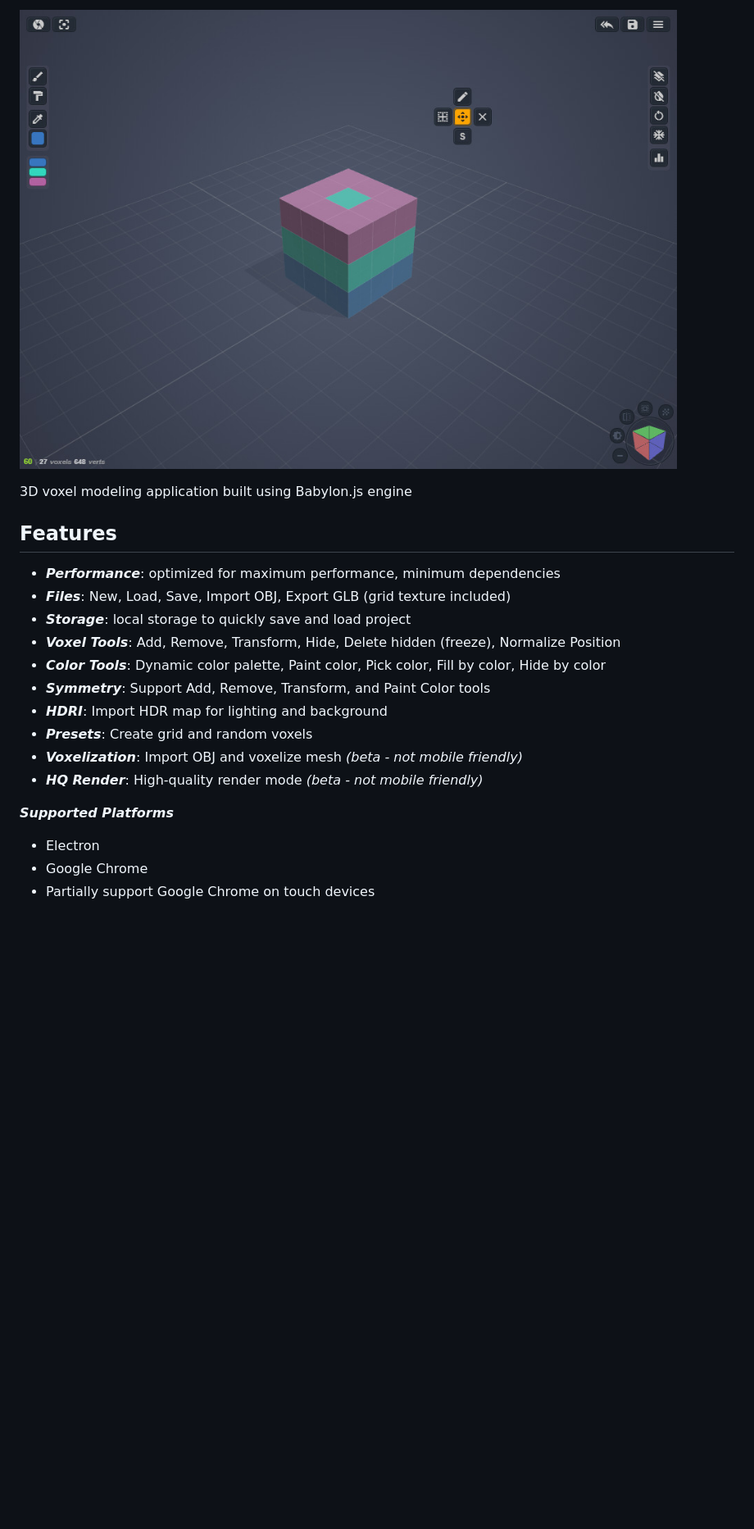
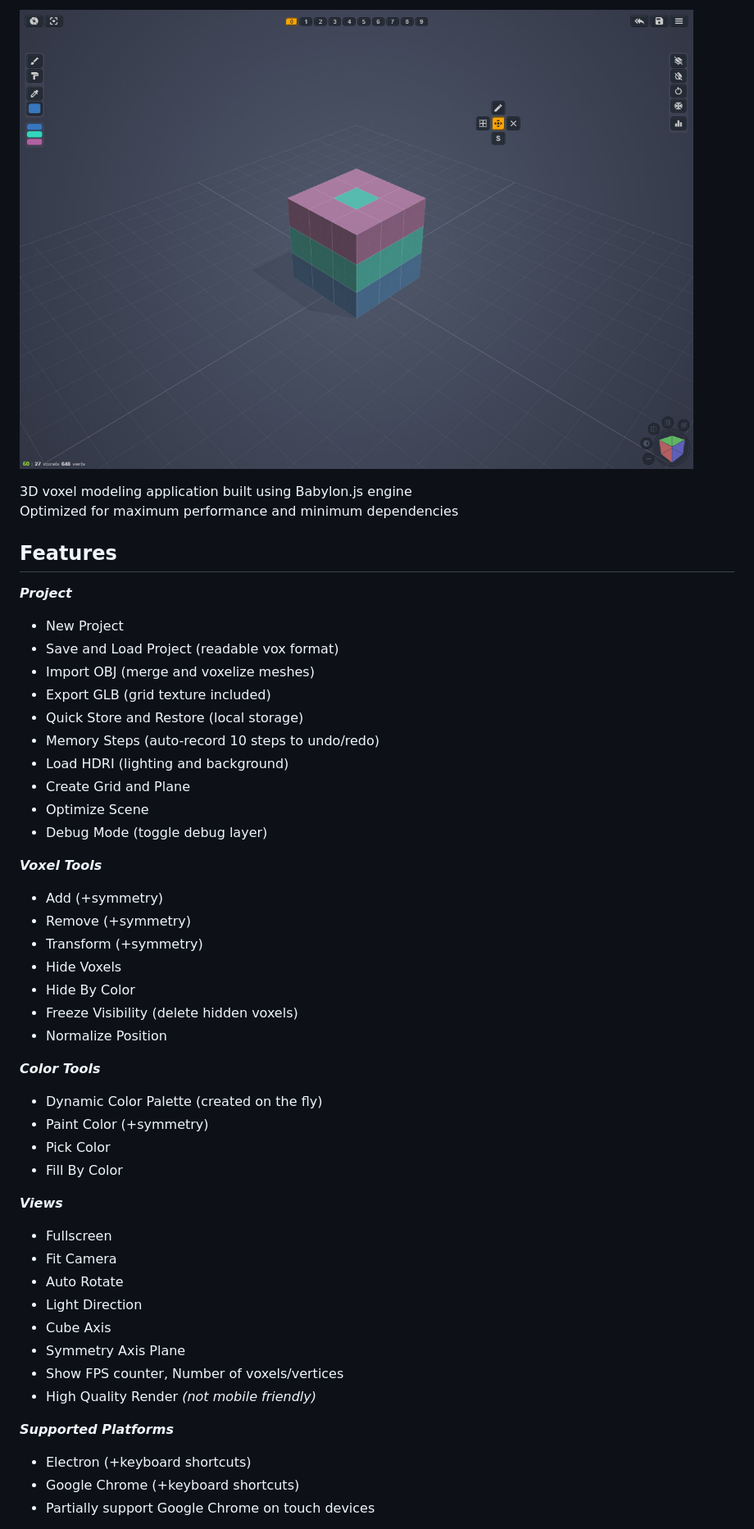
Before and after one commit to shadowcz007/voxel-builder, a Markdown page: README.md, the part around the change printed below. Shown: that part at 82% size. Rendered like a GitHub page; pictures changed too: screenshot.jpg; blank space fills up the shorter version.

```diff
--- a/README.md
+++ b/README.md
@@ -4,20 +6,48 @@
 ![screenshot](screenshot.jpg?raw=true "Screenshot")
 
 3D voxel modeling application built using Babylon.js engine<br>
+Optimized for maximum performance and minimum dependencies
 
 ## Features
-- ***Performance***: optimized for maximum performance, minimum dependencies
-- ***Files***: New, Load, Save, Import OBJ, Export GLB (grid texture included)
-- ***Storage***: local storage to quickly save and load project
-- ***Voxel Tools***: Add, Remove, Transform, Hide, Delete hidden (freeze), Normalize Position
-- ***Color Tools***: Dynamic color palette, Paint color, Pick color, Fill by color, Hide by color
-- ***Symmetry***: Support Add, Remove, Transform, and Paint Color tools
-- ***HDRI***: Import HDR map for lighting and background
-- ***Presets***: Create grid and random voxels
-- ***Voxelization***: Import OBJ and voxelize mesh *(beta - not mobile friendly)*
-- ***HQ Render***: High-quality render mode *(beta - not mobile friendly)*
+
+***Project***
+- New Project
+- Save and Load Project (readable vox format)
+- Import OBJ (merge and voxelize meshes)
+- Export GLB (grid texture included)
+- Quick Store and Restore (local storage)
+- Memory Steps (auto-record 10 steps to undo/redo)
+- Load HDRI (lighting and background)
+- Create Grid and Plane
+- Optimize Scene
+- Debug Mode (toggle debug layer)
+
+***Voxel Tools***
+- Add (+symmetry)
+- Remove (+symmetry)
+- Transform (+symmetry)
+- Hide Voxels
+- Hide By Color
+- Freeze Visibility (delete hidden voxels)
+- Normalize Position
+
+***Color Tools***
+- Dynamic Color Palette (created on the fly)
+- Paint Color (+symmetry)
+- Pick Color
+- Fill By Color
+
+***Views***
+- Fullscreen
+- Fit Camera
+- Auto Rotate
+- Light Direction
+- Cube Axis
+- Symmetry Axis Plane
+- Show FPS counter, Number of voxels/vertices
+- High Quality Render *(not mobile friendly)*
 
 ***Supported Platforms***
-- Electron
-- Google Chrome
+- Electron (+keyboard shortcuts)
+- Google Chrome (+keyboard shortcuts)
 - Partially support Google Chrome on touch devices
```
Also changed, not shown: other parts of README.md (+30 -7 lines), 2 other files.
